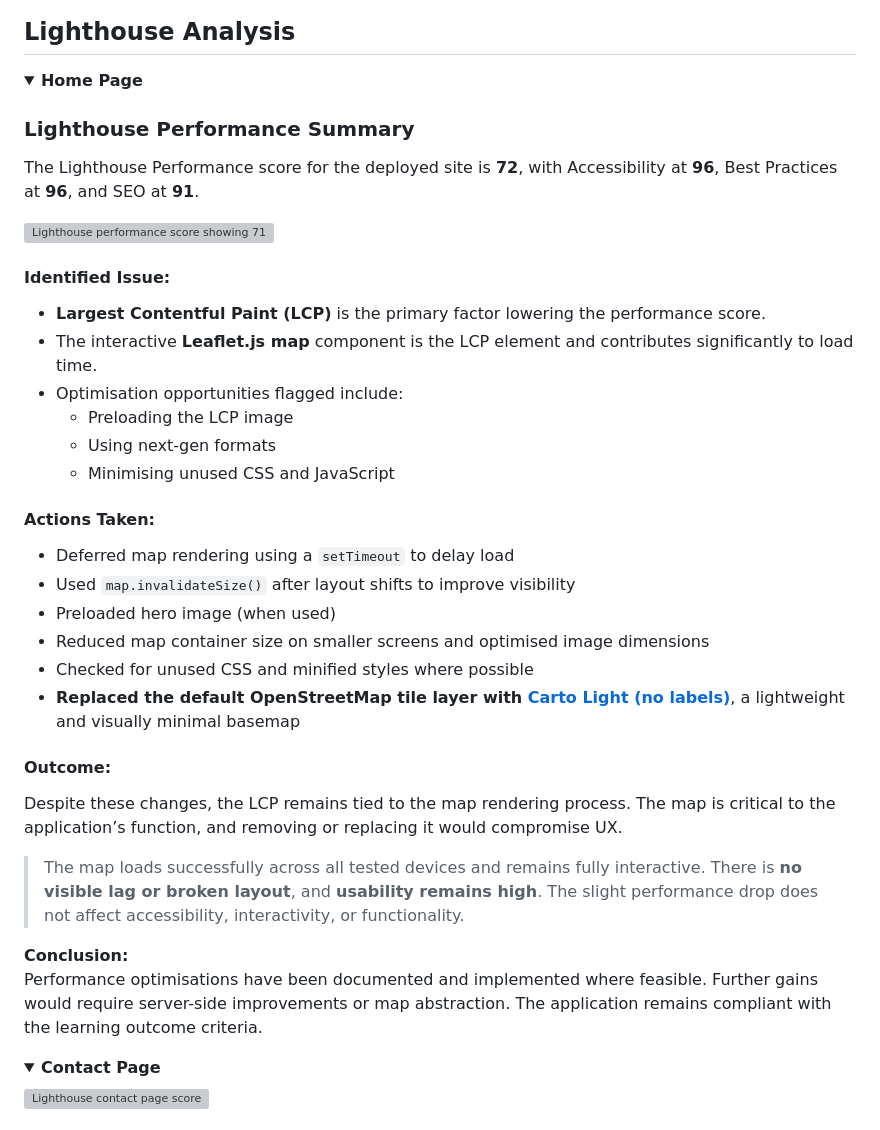
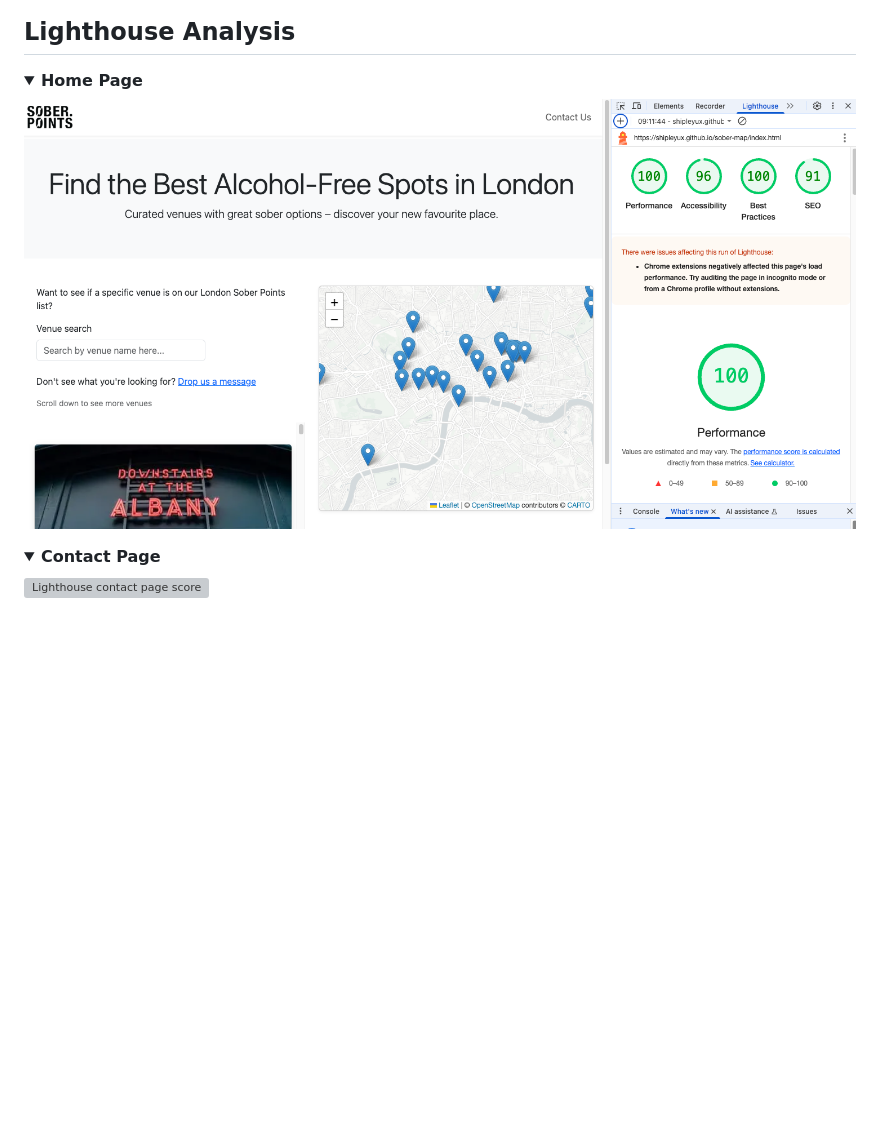
Before and after one commit to shipleyux/sober-map, a Markdown page: README.md, the part around the change. Rendered like a GitHub page; pictures changed too: assets/lighthouse-home.png (added); folded sections open; blank space fills up the shorter version; grey boxes are pictures that could not be loaded.

```diff
--- a/README.md
+++ b/README.md
@@ -227,35 +227,9 @@ The deployed project will now be accessible via the GitHub Pages URL provided.
 <details>
   <summary><strong>Home Page</strong></summary>
 
-  ### Lighthouse Performance Summary
 
-  The Lighthouse Performance score for the deployed site is **72**, with Accessibility at **96**, Best Practices at **96**, and SEO at **91**.
+  ![Lighthouse performance score homepage](assets/lighthouse-home.png)
 
-  ![Lighthouse performance score showing 71](assets/lighthouse71.png)
-
-  #### Identified Issue:
-  - **Largest Contentful Paint (LCP)** is the primary factor lowering the performance score.
-  - The interactive **Leaflet.js map** component is the LCP element and contributes significantly to load time.
-  - Optimisation opportunities flagged include:
-    - Preloading the LCP image
-    - Using next-gen formats
-    - Minimising unused CSS and JavaScript
-
-  #### Actions Taken:
-  - Deferred map rendering using a `setTimeout` to delay load
-  - Used `map.invalidateSize()` after layout shifts to improve visibility
-  - Preloaded hero image (when used)
-  - Reduced map container size on smaller screens and optimised image dimensions
-  - Checked for unused CSS and minified styles where possible
-  - **Replaced the default OpenStreetMap tile layer with [Carto Light (no labels)](https://carto.com)**, a lightweight and visually minimal basemap
-
-  #### Outcome:
-  Despite these changes, the LCP remains tied to the map rendering process. The map is critical to the application’s function, and removing or replacing it would compromise UX.
-
-  > The map loads successfully across all tested devices and remains fully interactive. There is **no visible lag or broken layout**, and **usability remains high**. The slight performance drop does not affect accessibility, interactivity, or functionality.
-
-  **Conclusion:**
-  Performance optimisations have been documented and implemented where feasible. Further gains would require server-side improvements or map abstraction. The application remains compliant with the learning outcome criteria.
 
 </details>
 
```
